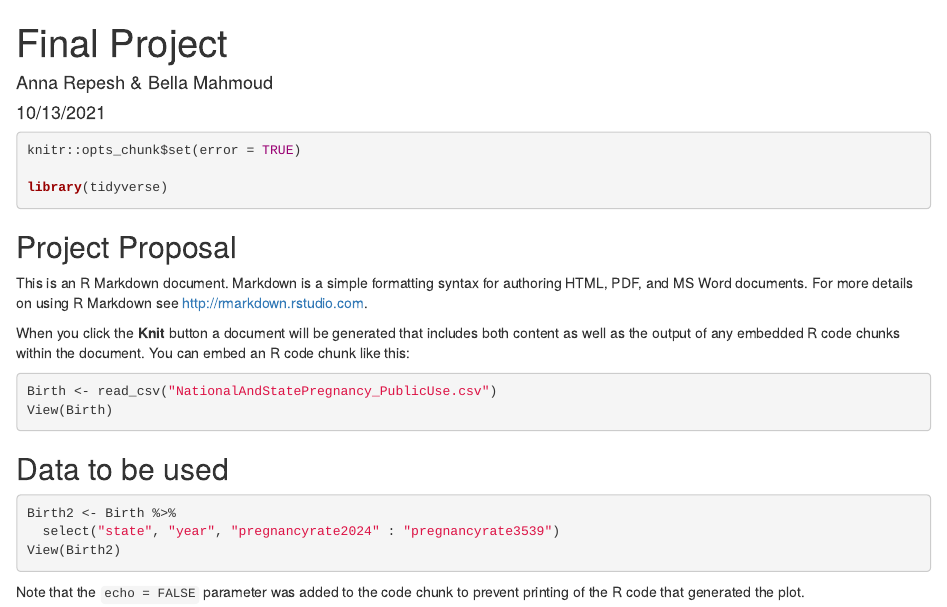
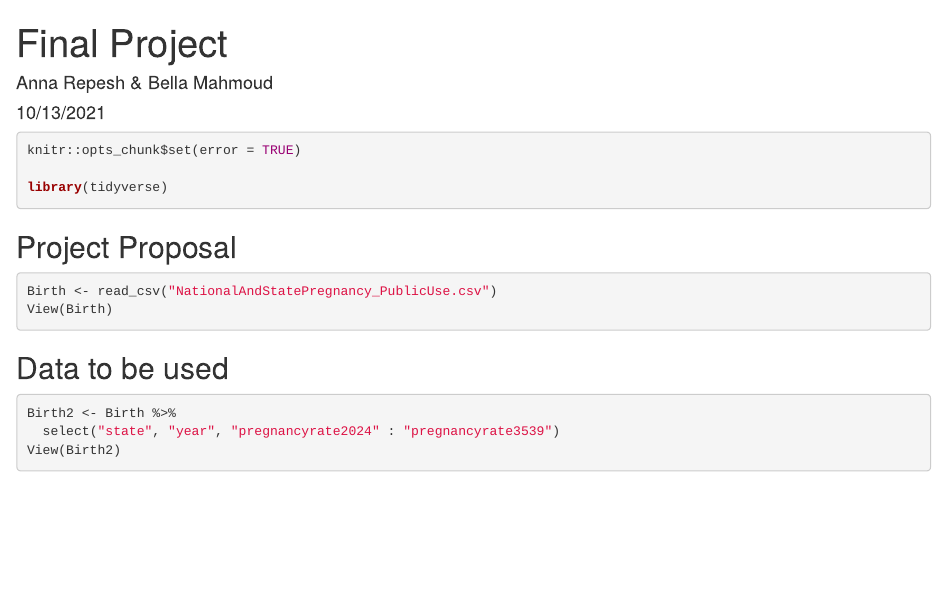
Before and after one commit to arepesh/Final-Project, an R Markdown document (Final Project.Rmd): the page in a window 1100 px wide, from its top. Rendered offline with R 4.5, knitr and Pandoc, with nearby package versions.

Commit message:
I deleted a bunch of stuff that we didnt need

````diff
--- a/Final Project.Rmd
+++ b/Final Project.Rmd
@@ -13,9 +13,6 @@
 
 ## Project Proposal
 
-This is an R Markdown document. Markdown is a simple formatting syntax for authoring HTML, PDF, and MS Word documents. For more details on using R Markdown see <http://rmarkdown.rstudio.com>.
-
-When you click the **Knit** button a document will be generated that includes both content as well as the output of any embedded R code chunks within the document. You can embed an R code chunk like this:
 
 ```{r load_data, message=FALSE}
 Birth <- read_csv("NationalAndStatePregnancy_PublicUse.csv")
@@ -24,12 +21,8 @@
 
 ## Data to be used
 
-
-
 ```{r edited data}
 Birth2 <- Birth %>%
   select("state", "year", "pregnancyrate2024" : "pregnancyrate3539")
 View(Birth2)
 ```
-
-Note that the `echo = FALSE` parameter was added to the code chunk to prevent printing of the R code that generated the plot.
````
